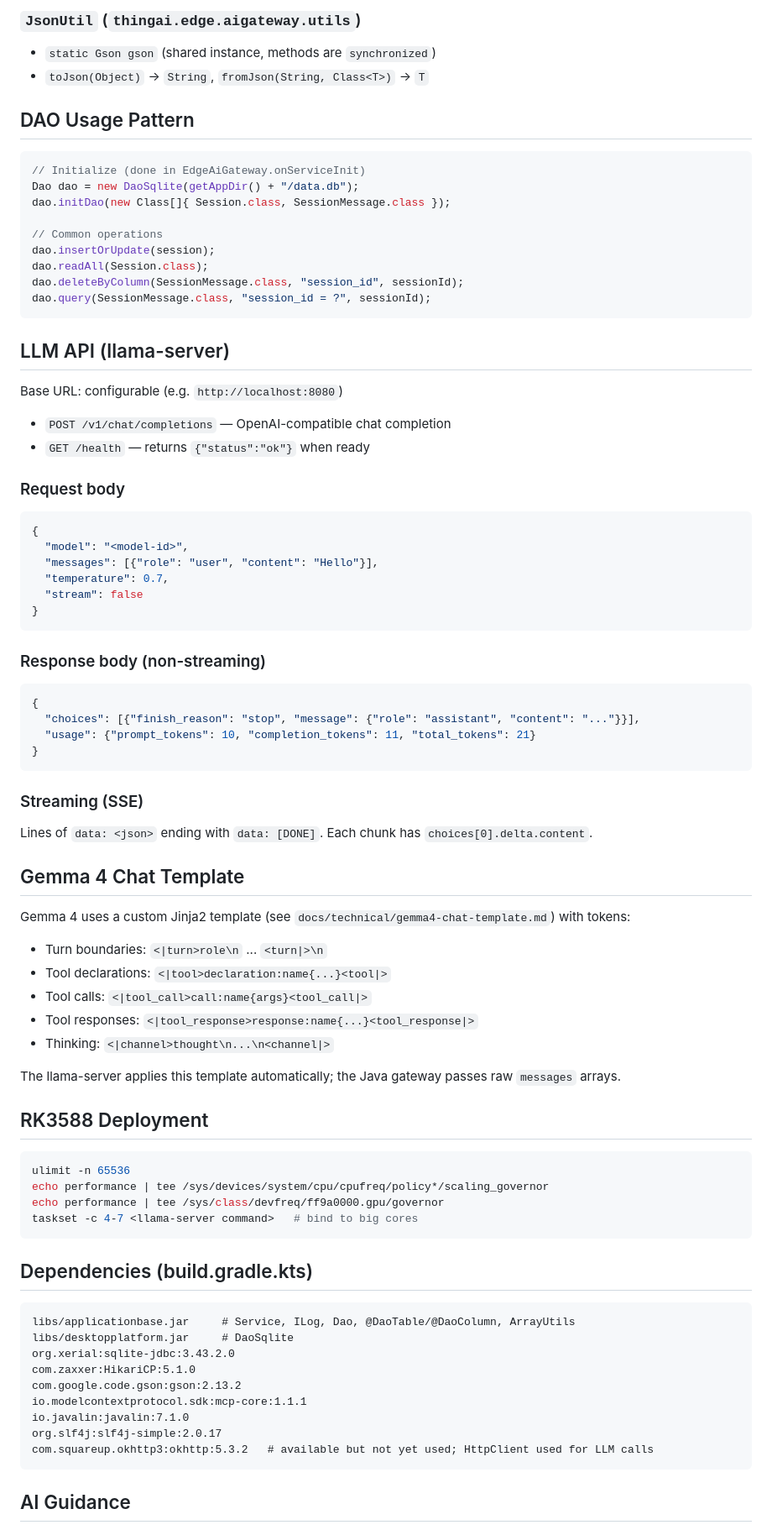
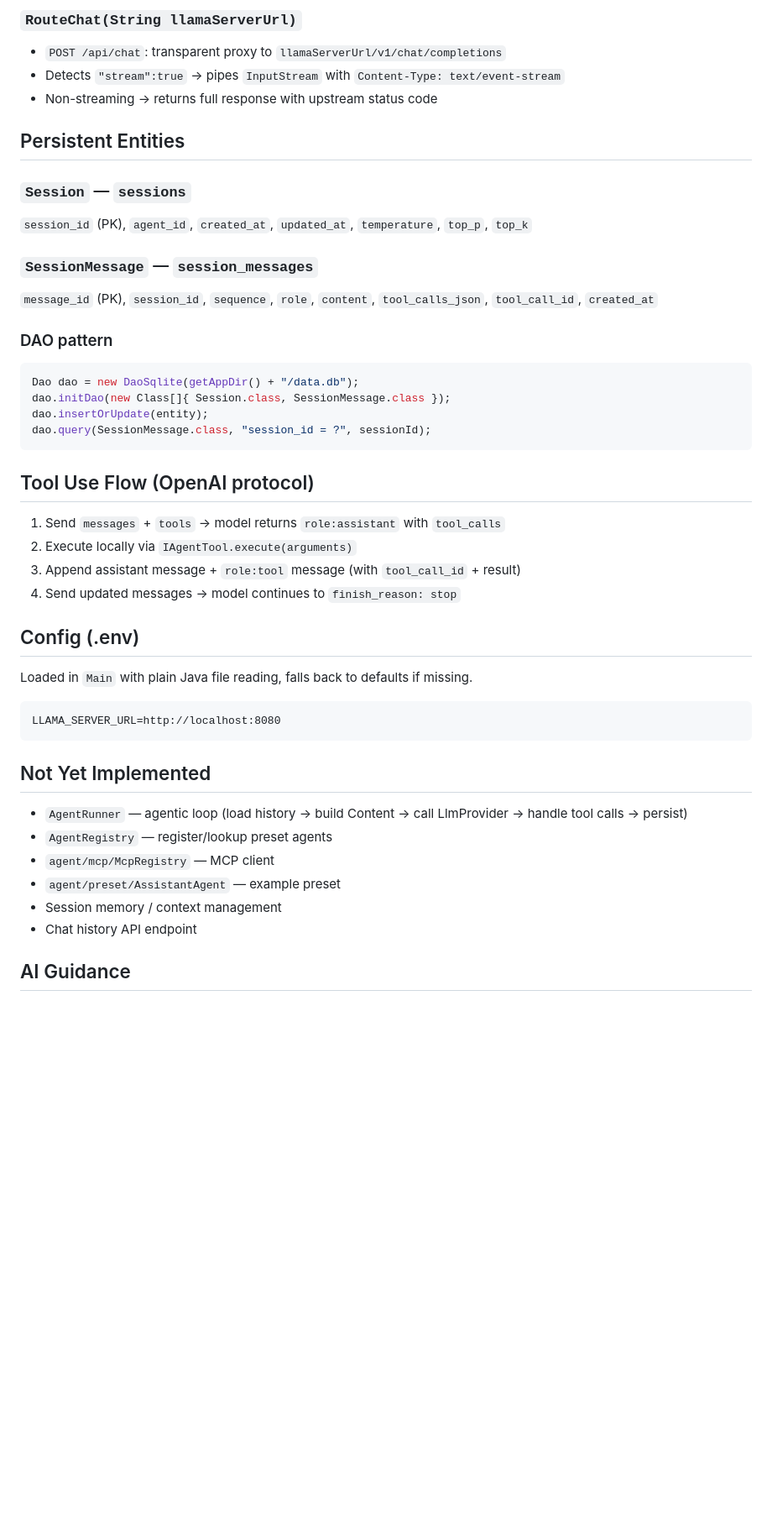
Before and after one commit to lgthevinh/edge-ai-gateway, a Markdown page: docs/specs/project-specs.md, the part around one of its changes. Shown at 84% size. Rendered like a GitHub page; blank space fills up the shorter version.

````diff
--- a/docs/specs/project-specs.md
+++ b/docs/specs/project-specs.md
@@ -149,82 +108,43 @@ public interface ResponseStreamCallback {
 
-### `JsonUtil` (`thingai.edge.aigateway.utils`)
-- `static Gson gson` (shared instance, methods are `synchronized`)
-- `toJson(Object)` → `String`, `fromJson(String, Class<T>)` → `T`
+### `RouteChat(String llamaServerUrl)`
+- `POST /api/chat`: transparent proxy to `llamaServerUrl/v1/chat/completions`
+- Detects `"stream":true` → pipes `InputStream` with `Content-Type: text/event-stream`
+- Non-streaming → returns full response with upstream status code
 
-## DAO Usage Pattern
+## Persistent Entities
 
+### `Session` — `sessions`
+`session_id` (PK), `agent_id`, `created_at`, `updated_at`, `temperature`, `top_p`, `top_k`
+
+### `SessionMessage` — `session_messages`
+`message_id` (PK), `session_id`, `sequence`, `role`, `content`, `tool_calls_json`, `tool_call_id`, `created_at`
+
+### DAO pattern
 ```java
-// Initialize (done in EdgeAiGateway.onServiceInit)
 Dao dao = new DaoSqlite(getAppDir() + "/data.db");
 dao.initDao(new Class[]{ Session.class, SessionMessage.class });
-
-// Common operations
-dao.insertOrUpdate(session);
-dao.readAll(Session.class);
-dao.deleteByColumn(SessionMessage.class, "session_id", sessionId);
+dao.insertOrUpdate(entity);
 dao.query(SessionMessage.class, "session_id = ?", sessionId);
 ```
 
-## LLM API (llama-server)
+## Tool Use Flow (OpenAI protocol)
+1. Send `messages` + `tools` → model returns `role:assistant` with `tool_calls`
+2. Execute locally via `IAgentTool.execute(arguments)`
+3. Append assistant message + `role:tool` message (with `tool_call_id` + result)
+4. Send updated messages → model continues to `finish_reason: stop`
 
-Base URL: configurable (e.g. `http://localhost:8080`)
-
-- `POST /v1/chat/completions` — OpenAI-compatible chat completion
-- `GET /health` — returns `{"status":"ok"}` when ready
-
-### Request body
-```json
-{
-  "model": "<model-id>",
-  "messages": [{"role": "user", "content": "Hello"}],
-  "temperature": 0.7,
-  "stream": false
-}
+## Config (.env)
+Loaded in `Main` with plain Java file reading, falls back to defaults if missing.
+```
+LLAMA_SERVER_URL=http://localhost:8080
 ```
 
-### Response body (non-streaming)
-```json
-{
-  "choices": [{"finish_reason": "stop", "message": {"role": "assistant", "content": "..."}}],
-  "usage": {"prompt_tokens": 10, "completion_tokens": 11, "total_tokens": 21}
-}
-```
-
-### Streaming (SSE)
-Lines of `data: <json>` ending with `data: [DONE]`. Each chunk has `choices[0].delta.content`.
-
-## Gemma 4 Chat Template
-
-Gemma 4 uses a custom Jinja2 template (see `docs/technical/gemma4-chat-template.md`) with tokens:
-- Turn boundaries: `<|turn>role\n` ... `<turn|>\n`
-- Tool declarations: `<|tool>declaration:name{...}<tool|>`
-- Tool calls: `<|tool_call>call:name{args}<tool_call|>`
-- Tool responses: `<|tool_response>response:name{...}<tool_response|>`
-- Thinking: `<|channel>thought\n...\n<channel|>`
-
-The llama-server applies this template automatically; the Java gateway passes raw `messages` arrays.
-
-## RK3588 Deployment
-
-```bash
-ulimit -n 65536
-echo performance | tee /sys/devices/system/cpu/cpufreq/policy*/scaling_governor
-echo performance | tee /sys/class/devfreq/ff9a0000.gpu/governor
-taskset -c 4-7 <llama-server command>   # bind to big cores
-```
-
-## Dependencies (build.gradle.kts)
-
-```
-libs/applicationbase.jar     # Service, ILog, Dao, @DaoTable/@DaoColumn, ArrayUtils
-libs/desktopplatform.jar     # DaoSqlite
-org.xerial:sqlite-jdbc:3.43.2.0
-com.zaxxer:HikariCP:5.1.0
-com.google.code.gson:gson:2.13.2
-io.modelcontextprotocol.sdk:mcp-core:1.1.1
-io.javalin:javalin:7.1.0
-org.slf4j:slf4j-simple:2.0.17
-com.squareup.okhttp3:okhttp:5.3.2   # available but not yet used; HttpClient used for LLM calls
-```
+## Not Yet Implemented
+- `AgentRunner` — agentic loop (load history → build Content → call LlmProvider → handle tool calls → persist)
+- `AgentRegistry` — register/lookup preset agents
+- `agent/mcp/McpRegistry` — MCP client
+- `agent/preset/AssistantAgent` — example preset
+- Session memory / context management
+- Chat history API endpoint
 
 ## AI Guidance
````
Also changed, not shown: other parts of docs/specs/project-specs.md (+67 -113 lines).
